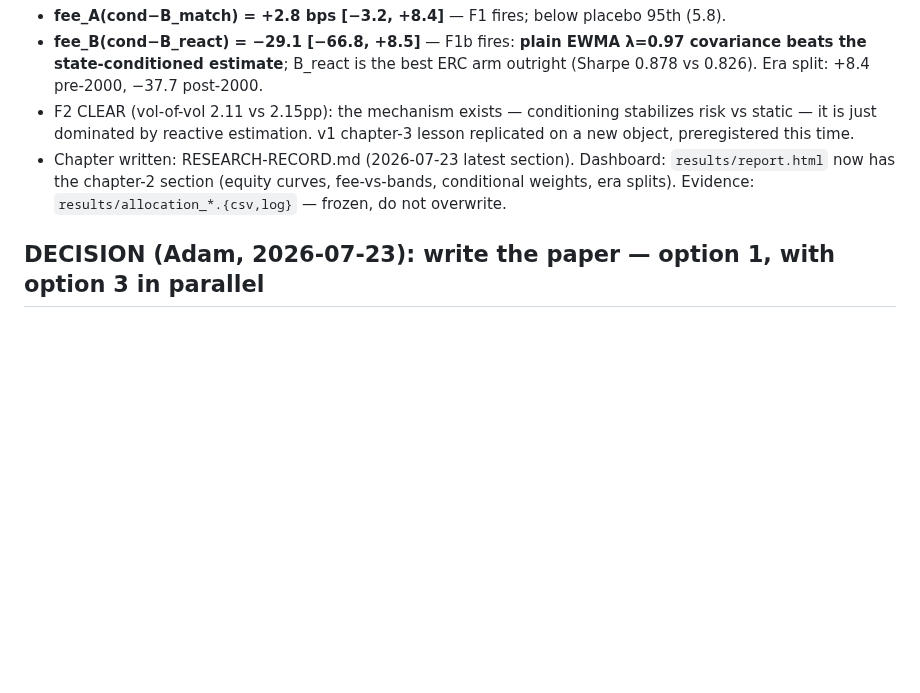
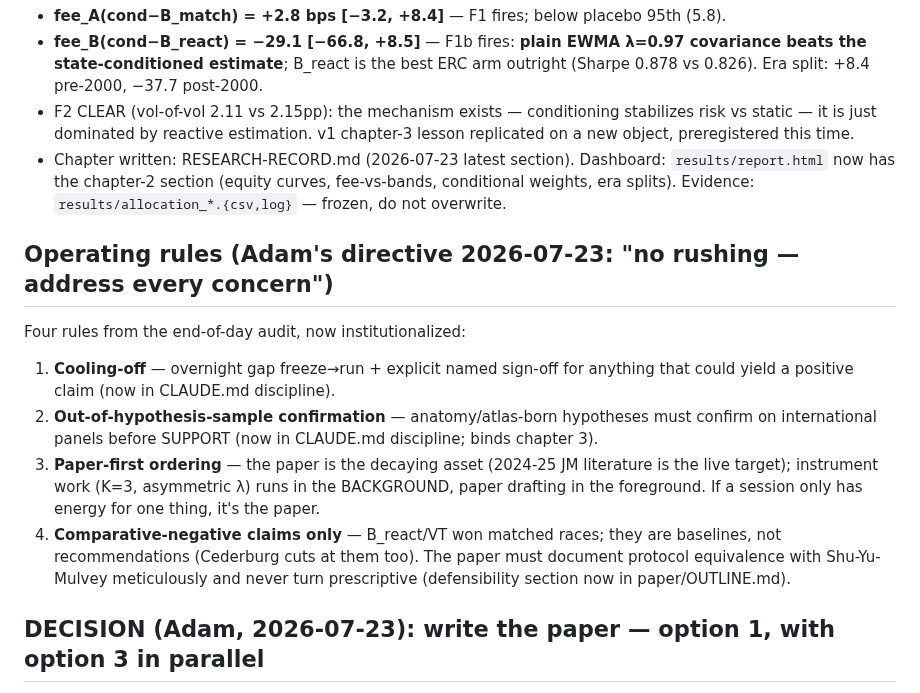
Before and after one commit to AdamMooo/regime-detection, a Markdown page: NOTES.md, the part around the change. GitHub-like rendering; blank space fills up the shorter version.

```diff
--- a/NOTES.md
+++ b/NOTES.md
@@ -113,6 +113,21 @@ synthetic capability check, PASSED: structured fee_a 7.0 vs unstructured 0.5). O
   conditional weights, era splits). Evidence: `results/allocation_*.{csv,log}` — frozen,
   do not overwrite.
 
+## Operating rules (Adam's directive 2026-07-23: "no rushing — address every concern")
+
+Four rules from the end-of-day audit, now institutionalized:
+1. **Cooling-off** — overnight gap freeze→run + explicit named sign-off for anything that
+   could yield a positive claim (now in CLAUDE.md discipline).
+2. **Out-of-hypothesis-sample confirmation** — anatomy/atlas-born hypotheses must confirm
+   on international panels before SUPPORT (now in CLAUDE.md discipline; binds chapter 3).
+3. **Paper-first ordering** — the paper is the decaying asset (2024-25 JM literature is the
+   live target); instrument work (K=3, asymmetric λ) runs in the BACKGROUND, paper drafting
+   in the foreground. If a session only has energy for one thing, it's the paper.
+4. **Comparative-negative claims only** — B_react/VT won matched races; they are baselines,
+   not recommendations (Cederburg cuts at them too). The paper must document protocol
+   equivalence with Shu-Yu-Mulvey meticulously and never turn prescriptive
+   (defensibility section now in paper/OUTLINE.md).
+
 ## DECISION (Adam, 2026-07-23): write the paper — option 1, with option 3 in parallel
 
 **The paper is the deliverable.** `paper/OUTLINE.md` is written (full skeleton, real
```
Also changed, not shown: CLAUDE.md (+9 -0 lines), paper/OUTLINE.md (+22 -0 lines).
